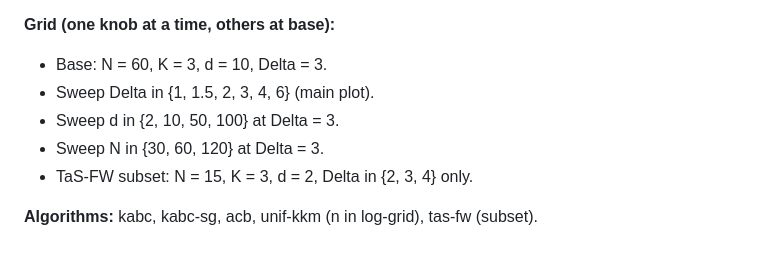
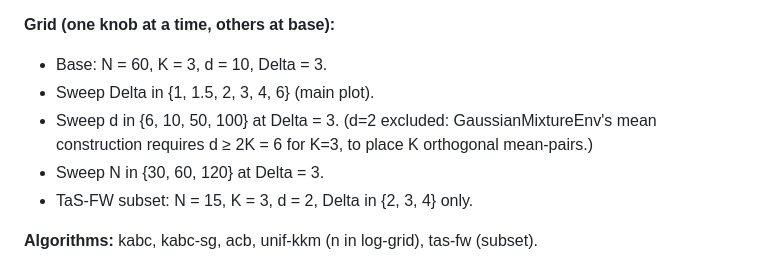
Before and after one commit to gdebarghya/kernel-active-bandit, a Markdown page: docs/experiments.md, the part around the change. GitHub-like rendering.

Commit message:
Fix Exp-1 d-sweep grid: d>=6 required for K=3 (was d=2, mathematically infeasible)

```diff
--- a/docs/experiments.md
+++ b/docs/experiments.md
@@ -77,7 +77,7 @@ so pairwise separation is exactly Delta (equidistant means).
 **Grid (one knob at a time, others at base):**
 - Base: N = 60, K = 3, d = 10, Delta = 3.
 - Sweep Delta in {1, 1.5, 2, 3, 4, 6} (main plot).
-- Sweep d in {2, 10, 50, 100} at Delta = 3.
+- Sweep d in {6, 10, 50, 100} at Delta = 3. (d=2 excluded: GaussianMixtureEnv's mean construction requires d ≥ 2K = 6 for K=3, to place K orthogonal mean-pairs.)
 - Sweep N in {30, 60, 120} at Delta = 3.
 - TaS-FW subset: N = 15, K = 3, d = 2, Delta in {2, 3, 4} only.
 
```
